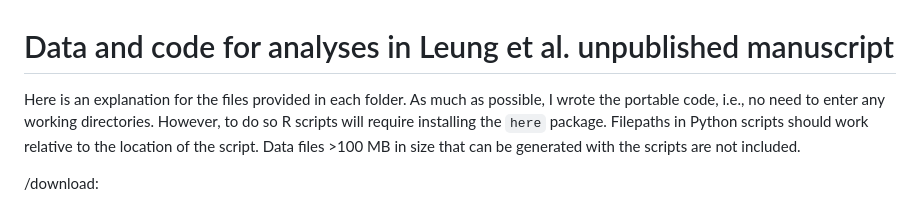
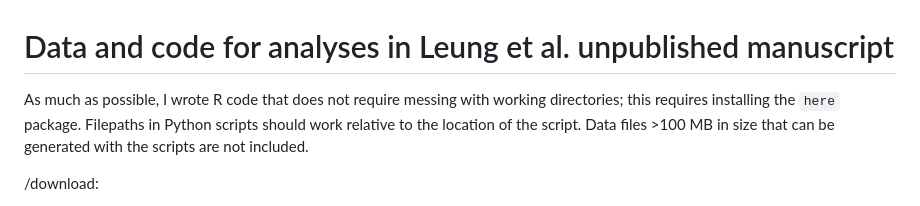
Before and after one commit to aleungplants/viburnum-rubisco, a Markdown page: README.md, the part around the change. Rendered like a GitHub page.

```diff
--- a/README.md
+++ b/README.md
@@ -1,12 +1,11 @@
 Data and code for analyses in Leung et al. unpublished manuscript
 ================
 
-Here is an explanation for the files provided in each folder. As much as
-possible, I wrote the portable code, i.e., no need to enter any working
-directories. However, to do so R scripts will require installing the
-`here` package. Filepaths in Python scripts should work relative to the
-location of the script. Data files \>100 MB in size that can be
-generated with the scripts are not included.
+As much as possible, I wrote R code that does not require messing with
+working directories; this requires installing the `here` package.
+Filepaths in Python scripts should work relative to the location of the
+script. Data files \>100 MB in size that can be generated with the
+scripts are not included.
 
 /download:
 
```
